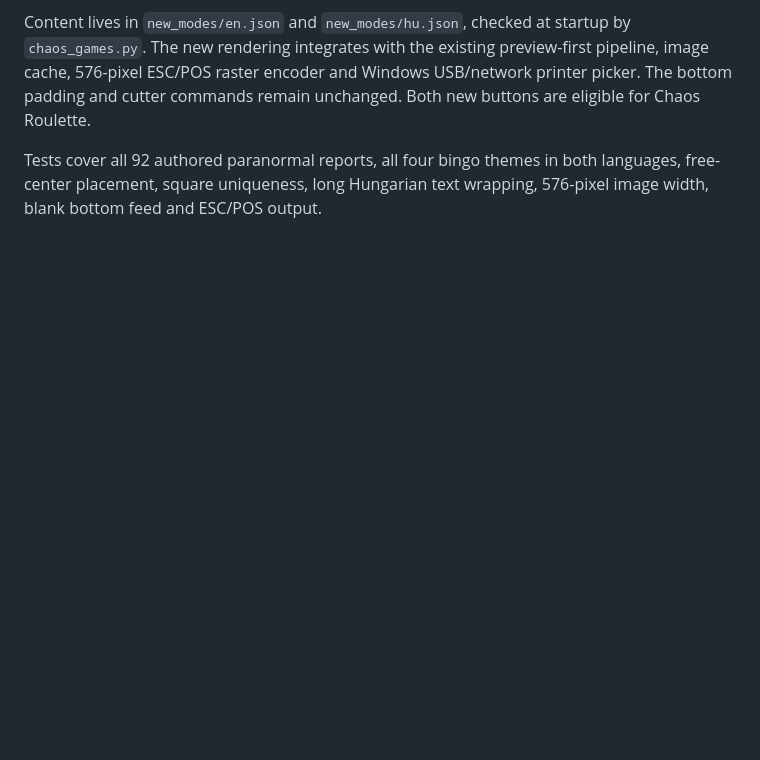
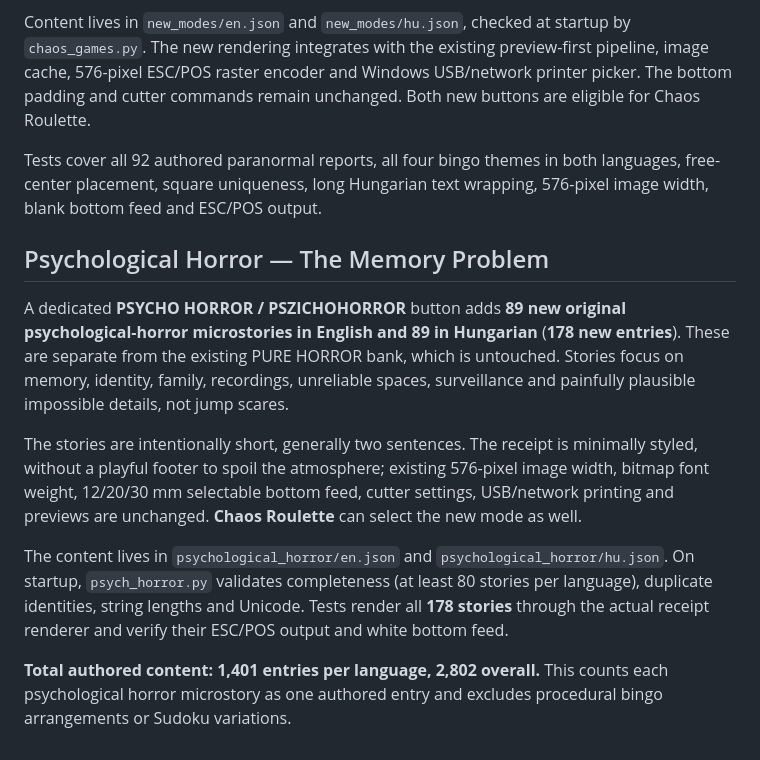
Before and after one commit to Nemeth-Tamas/funwith80mm, a Markdown page: README.md, the part around the change. Drawn GitHub-style; blank space fills up the shorter version.

Commit message:
Document 178 new bilingual psychological horror stories and integration

```diff
--- a/README.md
+++ b/README.md
@@ -150,3 +150,27 @@ unchanged. Both new buttons are eligible for Chaos Roulette.
 Tests cover all 92 authored paranormal reports, all four bingo themes in both
 languages, free-center placement, square uniqueness, long Hungarian text
 wrapping, 576-pixel image width, blank bottom feed and ESC/POS output.
+
+## Psychological Horror — The Memory Problem
+
+A dedicated **PSYCHO HORROR / PSZICHOHORROR** button adds **89 new original
+psychological-horror microstories in English and 89 in Hungarian** (**178 new
+entries**). These are separate from the existing PURE HORROR bank, which is
+untouched. Stories focus on memory, identity, family, recordings, unreliable
+spaces, surveillance and painfully plausible impossible details, not jump scares.
+
+The stories are intentionally short, generally two sentences. The receipt is
+minimally styled, without a playful footer to spoil the atmosphere; existing
+576-pixel image width, bitmap font weight, 12/20/30 mm selectable bottom feed,
+cutter settings, USB/network printing and previews are unchanged.
+**Chaos Roulette** can select the new mode as well.
+
+The content lives in `psychological_horror/en.json` and
+`psychological_horror/hu.json`. On startup, `psych_horror.py` validates
+completeness (at least 80 stories per language), duplicate identities,
+string lengths and Unicode. Tests render all **178 stories** through the
+actual receipt renderer and verify their ESC/POS output and white bottom feed.
+
+**Total authored content: 1,401 entries per language, 2,802 overall.**
+This counts each psychological horror microstory as one authored entry
+and excludes procedural bingo arrangements or Sudoku variations.
```
